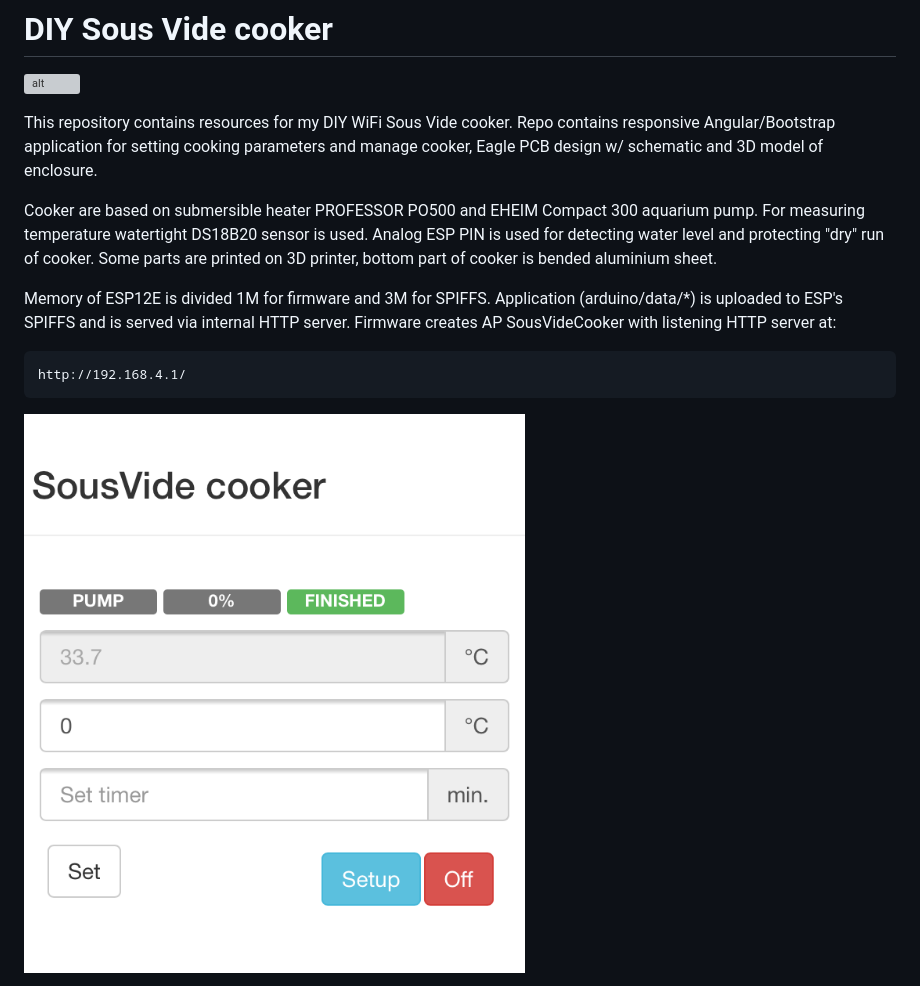
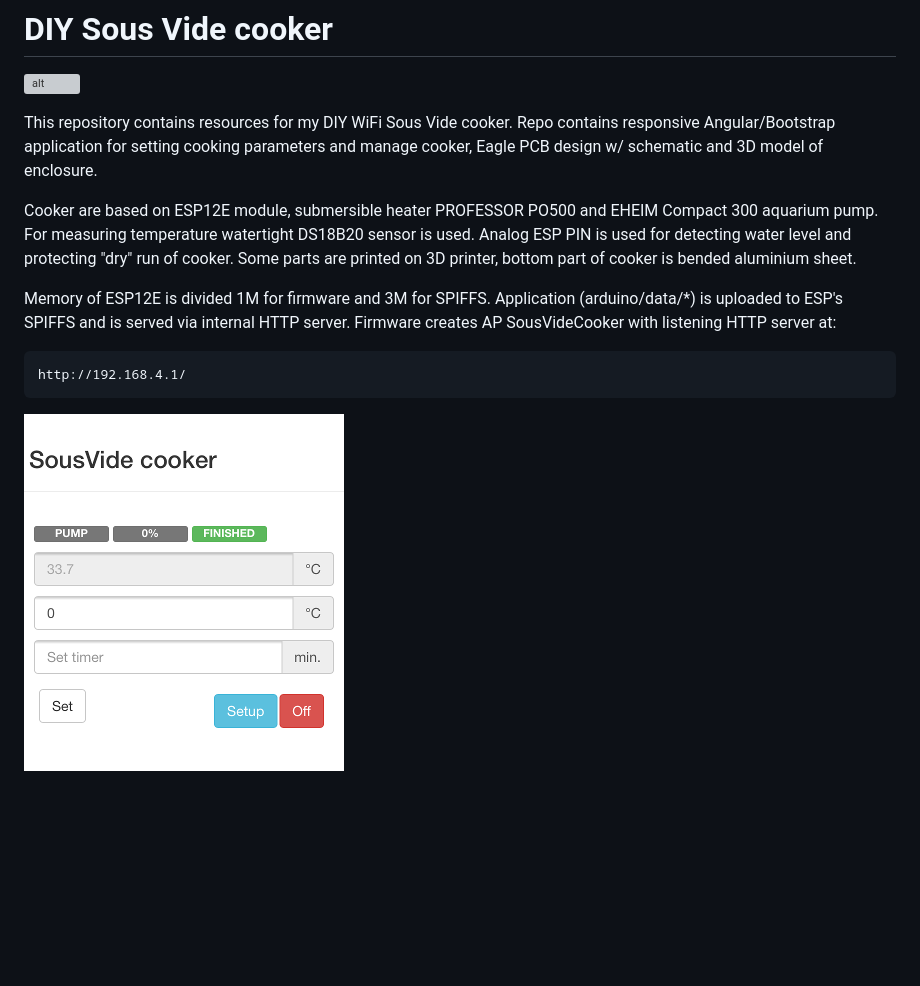
Before and after one commit to ppet36/sousvide, a Markdown page: README.md, the part around the change printed below. Drawn GitHub-style; pictures changed too: images/appl.png; blank space fills up the shorter version; grey boxes are pictures that could not be loaded.

```diff
--- a/README.md
+++ b/README.md
@@ -6,8 +6,9 @@ This repository contains resources for my DIY WiFi Sous Vide cooker. Repo contai
 responsive Angular/Bootstrap application for setting cooking parameters and manage
 cooker, Eagle PCB design w/ schematic and 3D model of enclosure.
 
-Cooker are based on submersible heater PROFESSOR PO500 and EHEIM Compact 300
-aquarium pump. For measuring temperature watertight DS18B20 sensor is used. Analog
+Cooker are based on ESP12E module, submersible heater PROFESSOR PO500 and EHEIM
+Compact 300 aquarium pump.
+For measuring temperature watertight DS18B20 sensor is used. Analog
 ESP PIN is used for detecting water level and protecting "dry" run of cooker.
 Some parts are printed on 3D printer, bottom part of cooker is bended aluminium
 sheet.
```
Also changed, not shown: other parts of README.md (+17 -0 lines).
